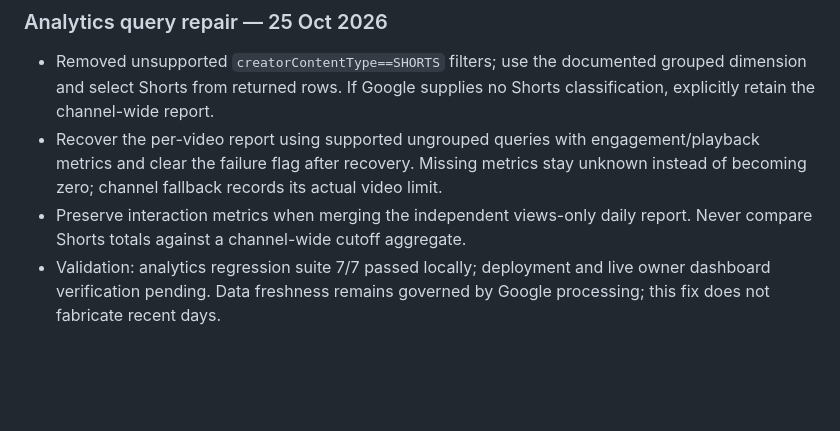
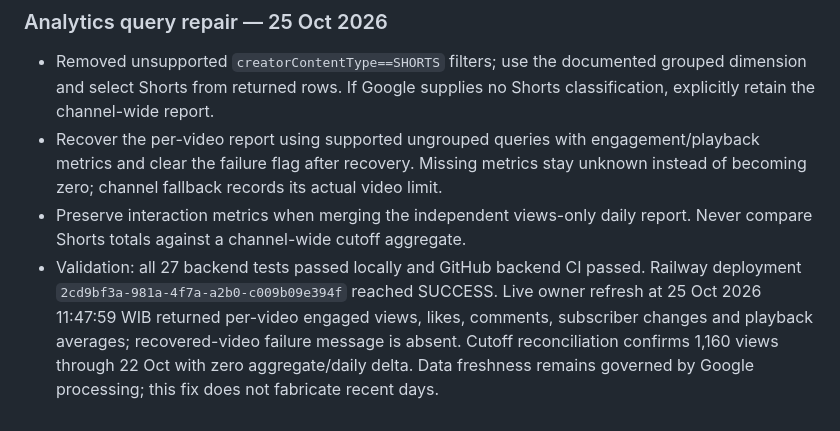
Before and after one commit to Noor-arief/Bima-Content-Studio, a Markdown page: ROADMAP.md, the part around the change. Rendered like a GitHub page; blank space fills up the shorter version.

Commit message:
docs(analytics): record successful deployment and live report verification

```diff
--- a/ROADMAP.md
+++ b/ROADMAP.md
@@ -244,4 +244,4 @@ If a test shop ID is actually returned, `tts_open_toolkit sandbox product list -
 - Removed unsupported `creatorContentType==SHORTS` filters; use the documented grouped dimension and select Shorts from returned rows. If Google supplies no Shorts classification, explicitly retain the channel-wide report.
 - Recover the per-video report using supported ungrouped queries with engagement/playback metrics and clear the failure flag after recovery. Missing metrics stay unknown instead of becoming zero; channel fallback records its actual video limit.
 - Preserve interaction metrics when merging the independent views-only daily report. Never compare Shorts totals against a channel-wide cutoff aggregate.
-- Validation: analytics regression suite 7/7 passed locally; deployment and live owner dashboard verification pending. Data freshness remains governed by Google processing; this fix does not fabricate recent days.
+- Validation: all 27 backend tests passed locally and GitHub backend CI passed. Railway deployment `2cd9bf3a-981a-4f7a-a2b0-c009b09e394f` reached SUCCESS. Live owner refresh at 25 Oct 2026 11:47:59 WIB returned per-video engaged views, likes, comments, subscriber changes and playback averages; recovered-video failure message is absent. Cutoff reconciliation confirms 1,160 views through 22 Oct with zero aggregate/daily delta. Data freshness remains governed by Google processing; this fix does not fabricate recent days.
```
